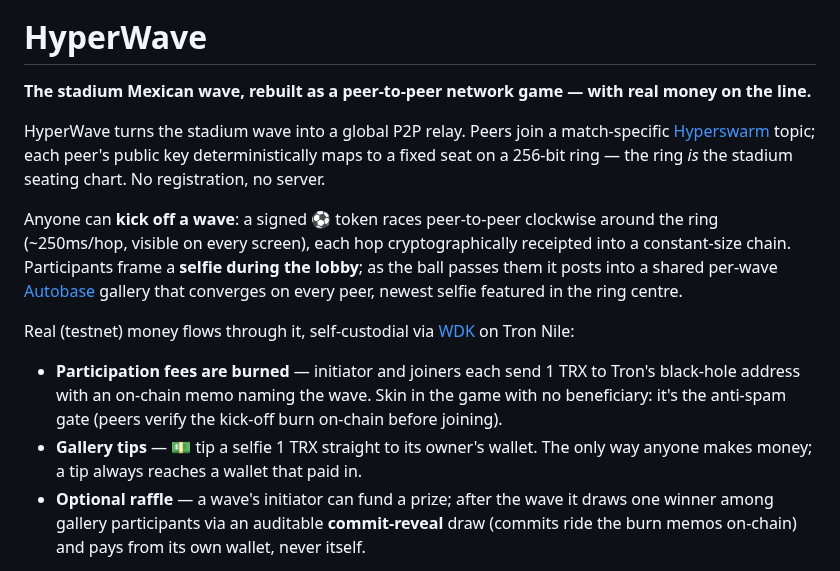
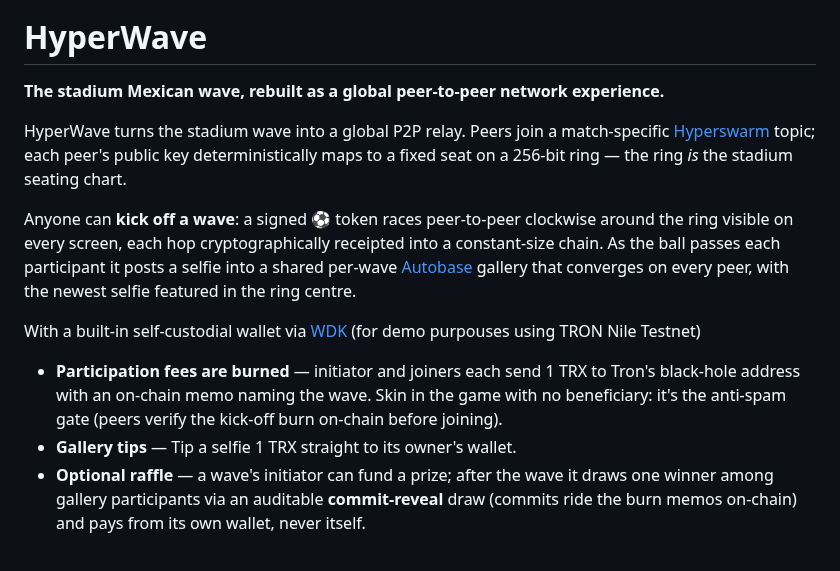
Before and after one commit to mnaamani/hyper-wave, a Markdown page: README.md, the part around the change. GitHub-like rendering.

```diff
--- a/README.md
+++ b/README.md
@@ -4,28 +4,27 @@
 
 # HyperWave
 
-**The stadium Mexican wave, rebuilt as a peer-to-peer network game — with real money on the line.**
+**The stadium Mexican wave, rebuilt as a global peer-to-peer network experience.**
 
 HyperWave turns the stadium wave into a global P2P relay. Peers join a
 match-specific [Hyperswarm](https://github.com/holepunchto/hyperswarm) topic; each peer's
 public key deterministically maps to a fixed seat on a 256-bit ring — the ring _is_ the
-stadium seating chart. No registration, no server.
+stadium seating chart.
 
 Anyone can **kick off a wave**: a signed ⚽ token races peer-to-peer clockwise around the
-ring (~250ms/hop, visible on every screen), each hop cryptographically receipted into a
-constant-size chain. Participants frame a **selfie during the lobby**; as the ball passes
-them it posts into a shared per-wave [Autobase](https://github.com/holepunchto/autobase)
-gallery that converges on every peer, newest selfie featured in the ring centre.
+ring visible on every screen, each hop cryptographically receipted into a
+constant-size chain. As the ball passes each participant it posts a selfie into a shared per-wave
+[Autobase](https://github.com/holepunchto/autobase) gallery that converges on every peer, with the
+newest selfie featured in the ring centre.
 
-Real (testnet) money flows through it, self-custodial via
-[WDK](https://docs.wdk.tether.io/) on Tron Nile:
+With a built-in self-custodial wallet via
+[WDK](https://docs.wdk.tether.io/) (for demo purpouses using TRON Nile Testnet)
 
 - **Participation fees are burned** — initiator and joiners each send 1 TRX to Tron's
   black-hole address with an on-chain memo naming the wave. Skin in the game with no
   beneficiary: it's the anti-spam gate (peers verify the kick-off burn on-chain before
   joining).
-- **Gallery tips** — 💵 tip a selfie 1 TRX straight to its owner's wallet. The only way
-  anyone makes money; a tip always reaches a wallet that paid in.
+- **Gallery tips** — Tip a selfie 1 TRX straight to its owner's wallet.
 - **Optional raffle** — a wave's initiator can fund a prize; after the wave it draws one
   winner among gallery participants via an auditable **commit-reveal** draw (commits ride
   the burn memos on-chain) and pays from its own wallet, never itself.
```
